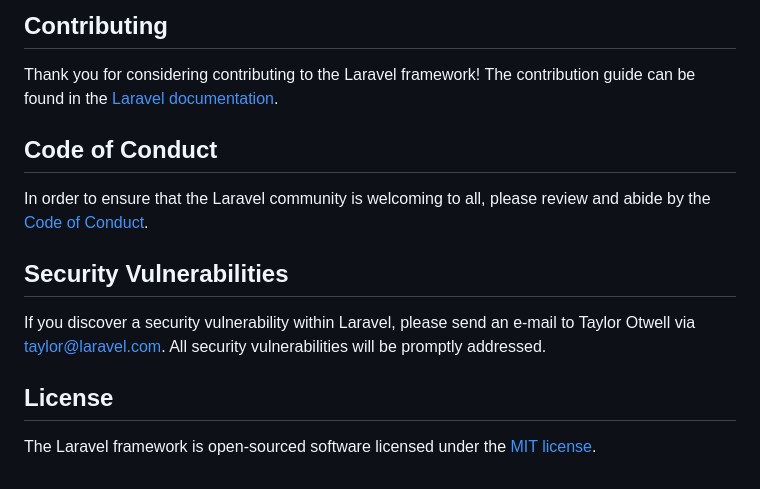
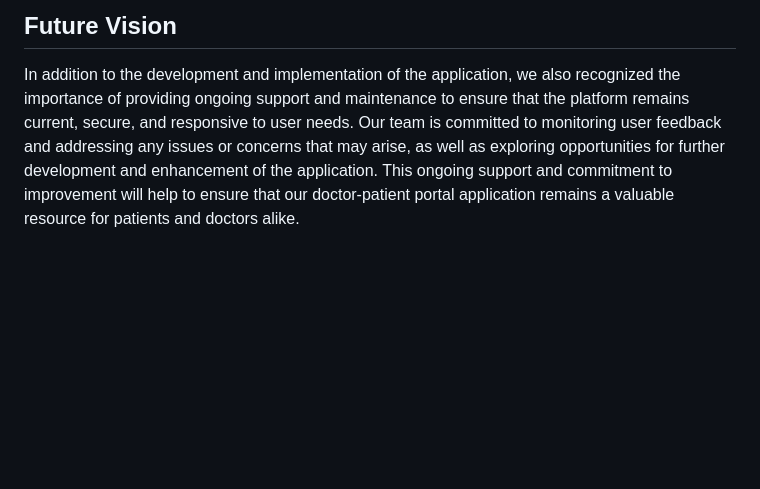
Before and after one commit to Momin-Rauf/Doctech_laravel, a Markdown page: README.md, the part around one of its changes. Drawn GitHub-style; blank space fills up the shorter version.

```diff
--- a/README.md
+++ b/README.md
@@ -63,15 +66,2 @@ We would like to extend our thanks to the following sponsors for funding Laravel
-## Contributing
-
-Thank you for considering contributing to the Laravel framework! The contribution guide can be found in the [Laravel documentation](https://laravel.com/docs/contributions).
-
-## Code of Conduct
-
-In order to ensure that the Laravel community is welcoming to all, please review and abide by the [Code of Conduct](https://laravel.com/docs/contributions#code-of-conduct).
-
-## Security Vulnerabilities
-
-If you discover a security vulnerability within Laravel, please send an e-mail to Taylor Otwell via [taylor@laravel.com](mailto:taylor@laravel.com). All security vulnerabilities will be promptly addressed.
-
-## License
-
-The Laravel framework is open-sourced software licensed under the [MIT license](https://opensource.org/licenses/MIT).
+## Future Vision
+In addition to the development and implementation of the application, we also recognized the importance of providing ongoing support and maintenance to ensure that the platform remains current, secure, and responsive to user needs. Our team is committed to monitoring user feedback and addressing any issues or concerns that may arise, as well as exploring opportunities for further development and enhancement of the application. This ongoing support and commitment to improvement will help to ensure that our doctor-patient portal application remains a valuable resource for patients and doctors alike.
```
Also changed, not shown: other parts of README.md (+38 -35 lines).
